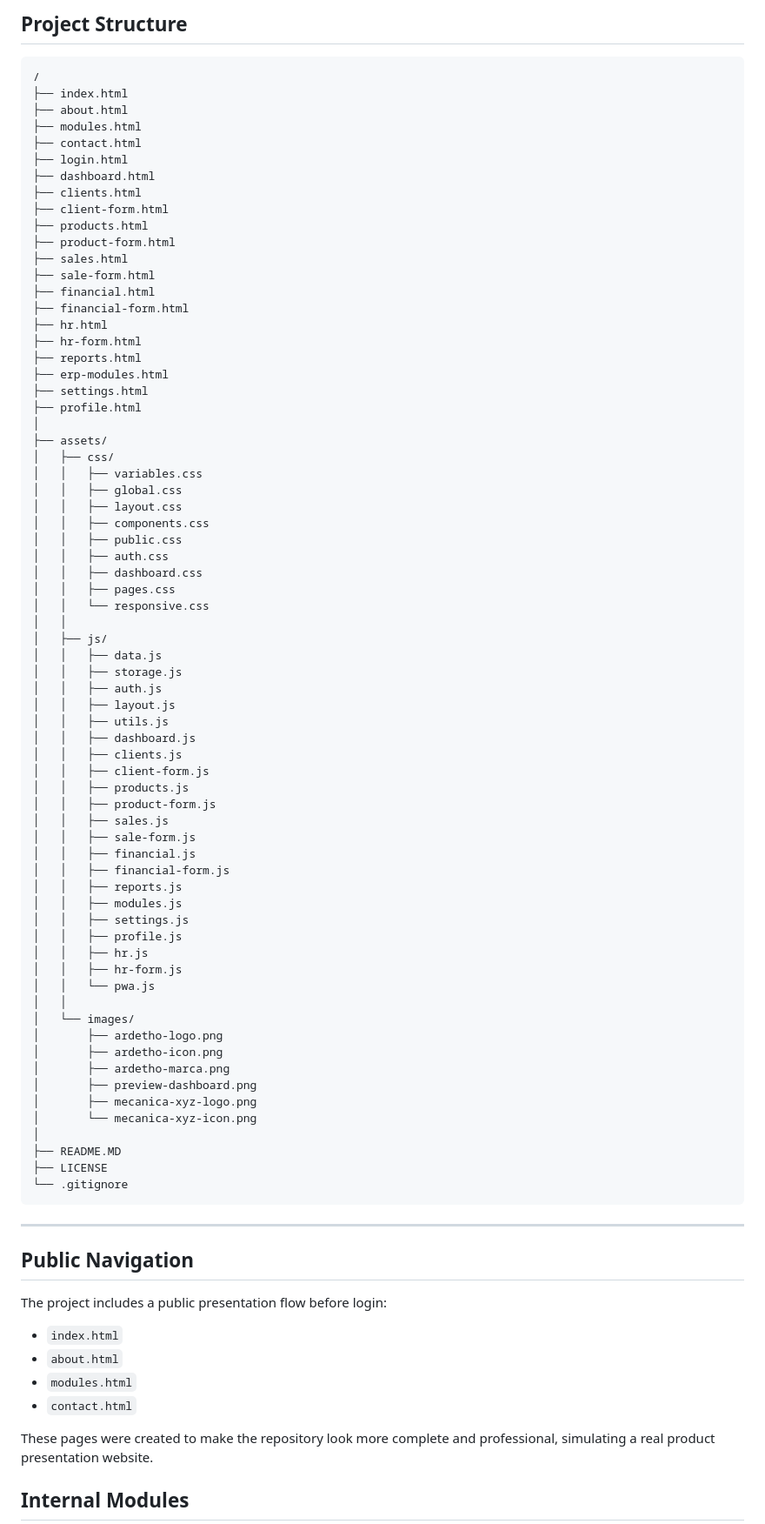
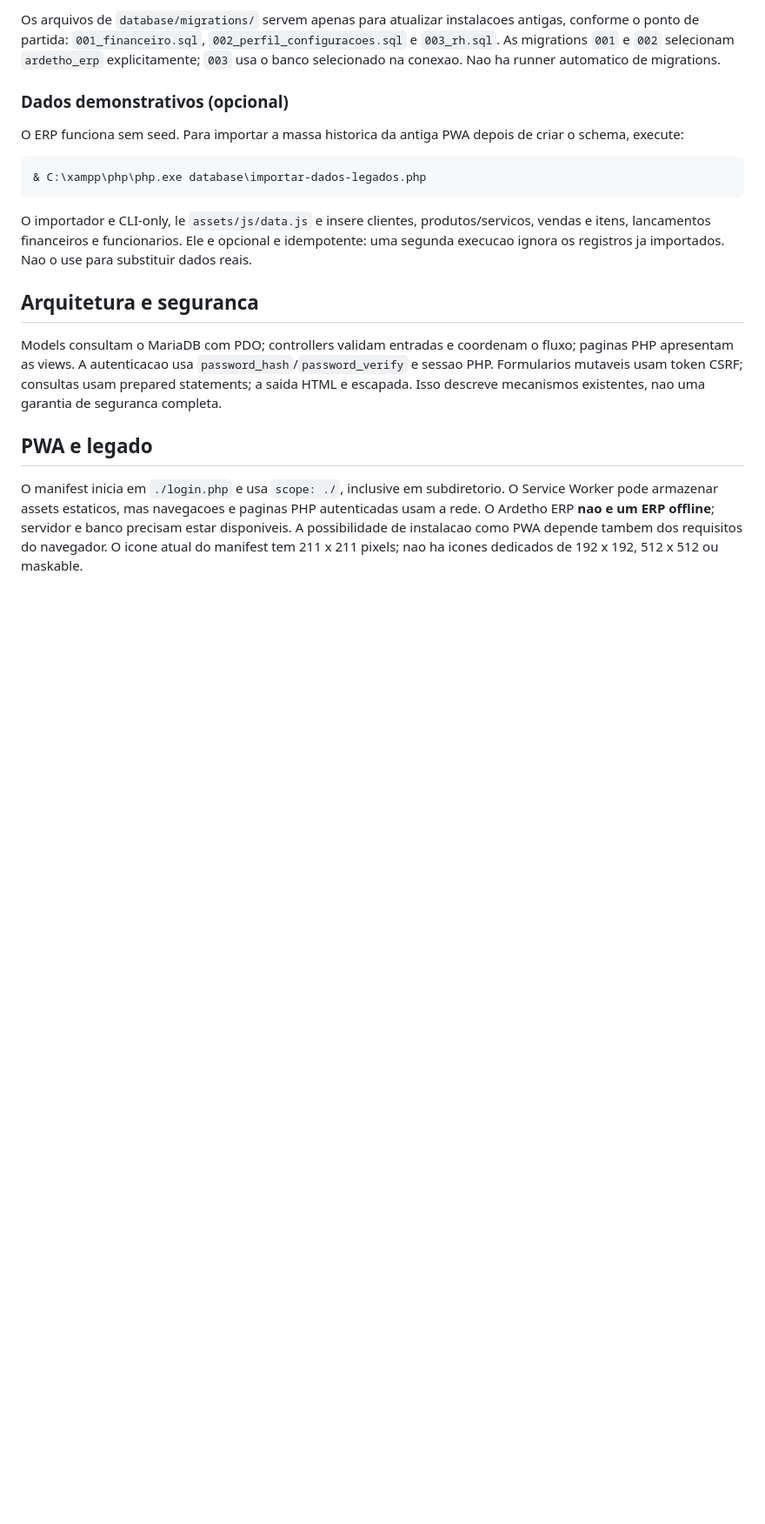
Before and after one commit to dernivaljr/ardetho-erp, a Markdown page: README.MD, the part around one of its changes. Shown at 87% size. Drawn GitHub-style; blank space fills up the shorter version.

````diff
--- a/README.MD
+++ b/README.MD
@@ -98,87 +74,21 @@ This documentation describes the existing static HTML, CSS, JavaScript, LocalSto
 
-## Project Structure
-```text
-/
-├── index.html
-├── about.html
-├── modules.html
-├── contact.html
-├── login.html
-├── dashboard.html
-├── clients.html
-├── client-form.html
-├── products.html
-├── product-form.html
-├── sales.html
-├── sale-form.html
-├── financial.html
-├── financial-form.html
-├── hr.html
-├── hr-form.html
-├── reports.html
-├── erp-modules.html
-├── settings.html
-├── profile.html
-│
-├── assets/
-│   ├── css/
-│   │   ├── variables.css
-│   │   ├── global.css
-│   │   ├── layout.css
-│   │   ├── components.css
-│   │   ├── public.css
-│   │   ├── auth.css
-│   │   ├── dashboard.css
-│   │   ├── pages.css
-│   │   └── responsive.css
-│   │
-│   ├── js/
-│   │   ├── data.js
-│   │   ├── storage.js
-│   │   ├── auth.js
-│   │   ├── layout.js
-│   │   ├── utils.js
-│   │   ├── dashboard.js
-│   │   ├── clients.js
-│   │   ├── client-form.js
-│   │   ├── products.js
-│   │   ├── product-form.js
-│   │   ├── sales.js
-│   │   ├── sale-form.js
-│   │   ├── financial.js
-│   │   ├── financial-form.js
-│   │   ├── reports.js
-│   │   ├── modules.js
-│   │   ├── settings.js
-│   │   ├── profile.js
-│   │   ├── hr.js
-│   │   ├── hr-form.js
-│   │   └── pwa.js
-│   │
-│   └── images/
-│       ├── ardetho-logo.png
-│       ├── ardetho-icon.png
-│       ├── ardetho-marca.png
-│       ├── preview-dashboard.png
-│       ├── mecanica-xyz-logo.png
-│       └── mecanica-xyz-icon.png
-│
-├── README.MD
-├── LICENSE
-└── .gitignore
+Os arquivos de `database/migrations/` servem apenas para atualizar instalacoes antigas, conforme o ponto de partida: `001_financeiro.sql`, `002_perfil_configuracoes.sql` e `003_rh.sql`. As migrations `001` e `002` selecionam `ardetho_erp` explicitamente; `003` usa o banco selecionado na conexao. Nao ha runner automatico de migrations.
+
+### Dados demonstrativos (opcional)
+
+O ERP funciona sem seed. Para importar a massa historica da antiga PWA depois de criar o schema, execute:
+
+```powershell
+& C:\xampp\php\php.exe database\importar-dados-legados.php
 ```
----
 
-## Public Navigation
+O importador e CLI-only, le `assets/js/data.js` e insere clientes, produtos/servicos, vendas e itens, lancamentos financeiros e funcionarios. Ele e opcional e idempotente: uma segunda execucao ignora os registros ja importados. Nao o use para substituir dados reais.
 
-The project includes a public presentation flow before login:
+## Arquitetura e seguranca
 
-- `index.html`
-- `about.html`
-- `modules.html`
-- `contact.html`
+Models consultam o MariaDB com PDO; controllers validam entradas e coordenam o fluxo; paginas PHP apresentam as views. A autenticacao usa `password_hash`/`password_verify` e sessao PHP. Formularios mutaveis usam token CSRF; consultas usam prepared statements; a saida HTML e escapada. Isso descreve mecanismos existentes, nao uma garantia de seguranca completa.
 
-These pages were created to make the repository look more complete and professional, simulating a real product presentation website.
+## PWA e legado
 
-## Internal Modules
+O manifest inicia em `./login.php` e usa `scope: ./`, inclusive em subdiretorio. O Service Worker pode armazenar assets estaticos, mas navegacoes e paginas PHP autenticadas usam a rede. O Ardetho ERP **nao e um ERP offline**; servidor e banco precisam estar disponiveis. A possibilidade de instalacao como PWA depende tambem dos requisitos do navegador. O icone atual do manifest tem 211 x 211 pixels; nao ha icones dedicados de 192 x 192, 512 x 512 ou maskable.
 
````
Also changed, not shown: other parts of README.MD (+53 -236 lines).
